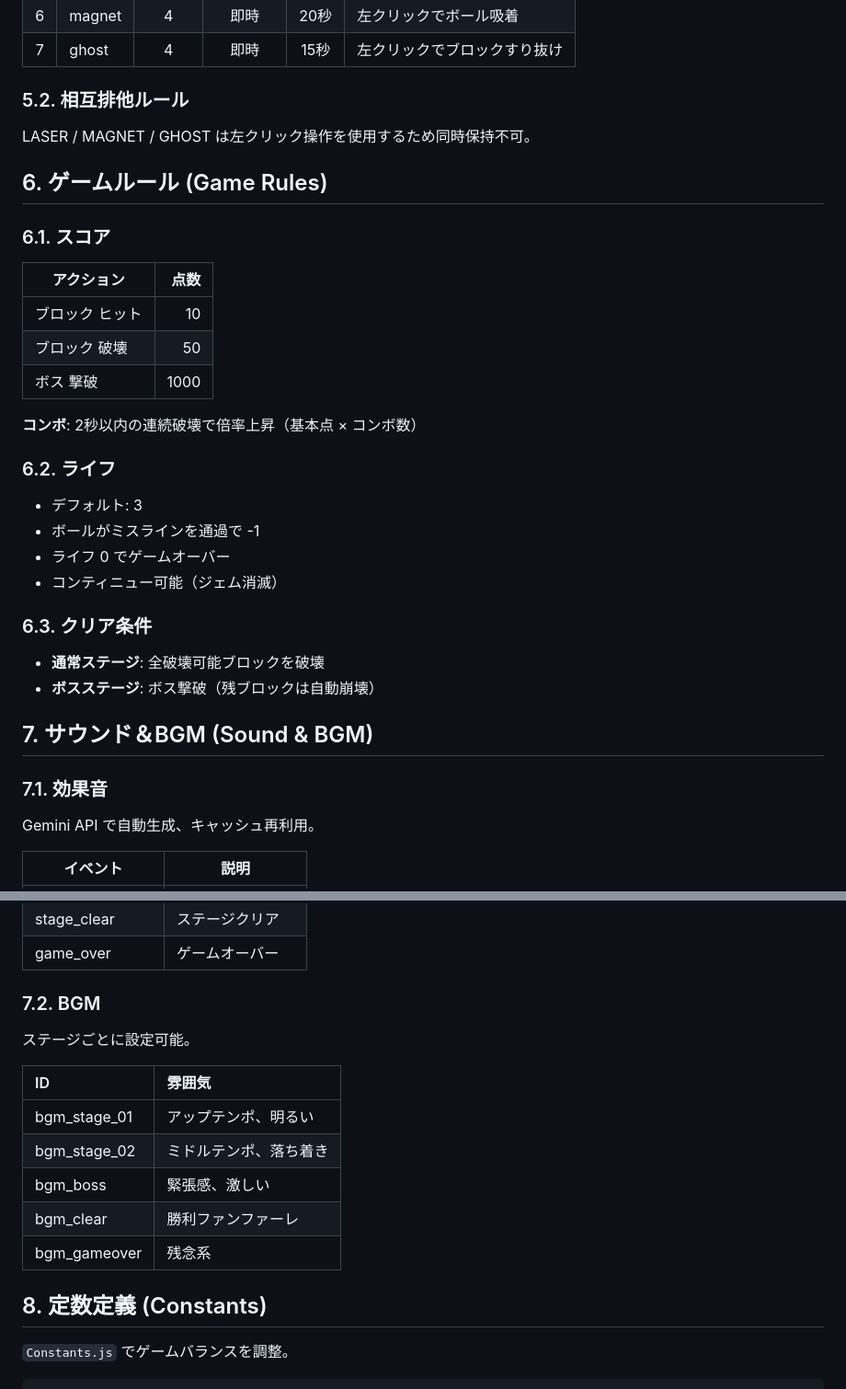
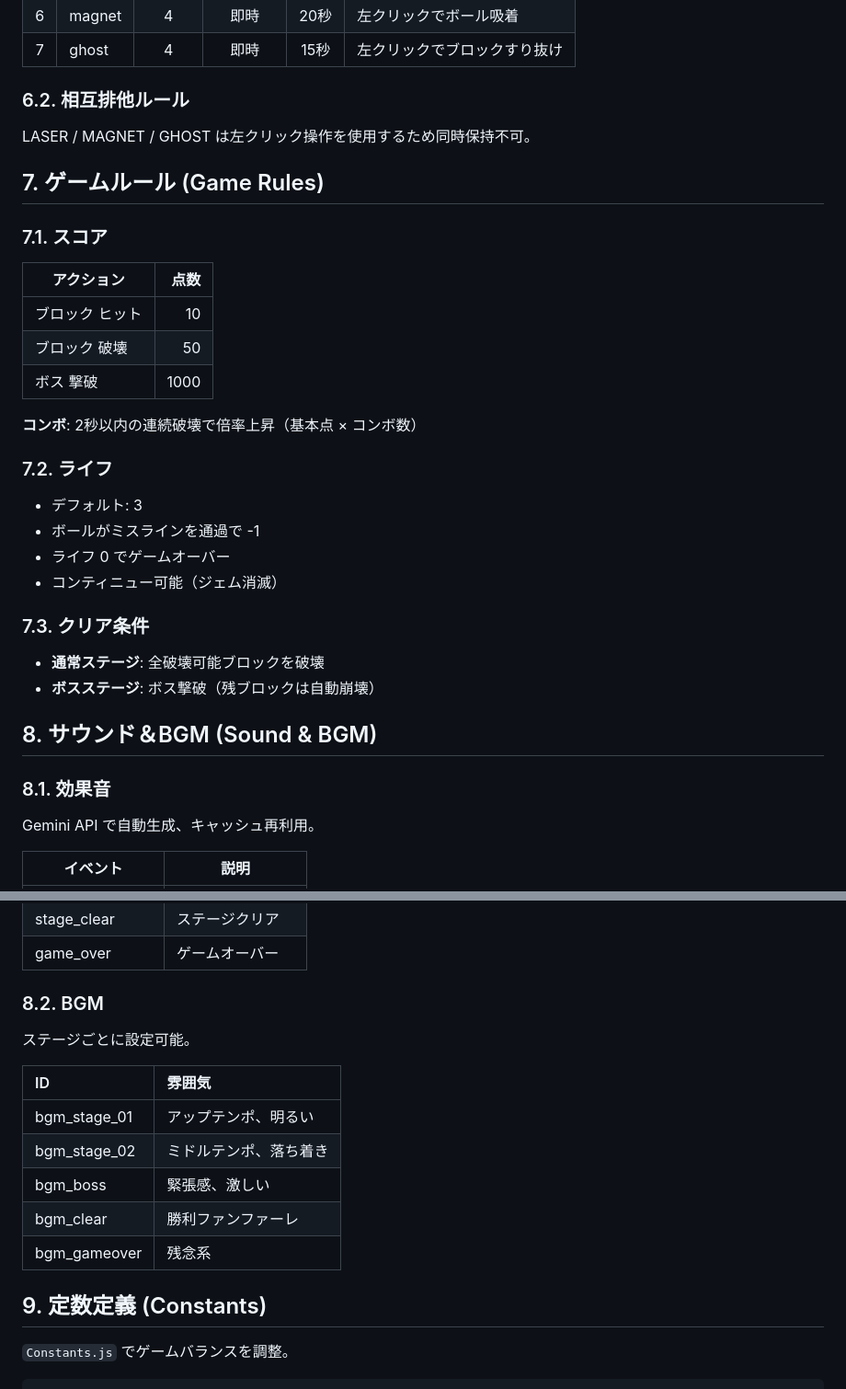
Before and after one commit to alfent21/HexBreaker, a Markdown page: game_specification.md, 2 parts joined by grey strips. Shown at 92% size. Drawn GitHub-style.

```diff
--- a/game_specification.md
+++ b/game_specification.md
@@ -166,13 +247,13 @@ HTML5 Canvas + 物理演算を用いたブロック崩しゲームエンジン
 | 6 | magnet | 4 | 即時 | 20秒 | 左クリックでボール吸着 |
 | 7 | ghost | 4 | 即時 | 15秒 | 左クリックでブロックすり抜け |
 
-### 5.2. 相互排他ルール
+### 6.2. 相互排他ルール
 
 LASER / MAGNET / GHOST は左クリック操作を使用するため同時保持不可。
 
-## 6. ゲームルール (Game Rules)
+## 7. ゲームルール (Game Rules)
 
-### 6.1. スコア
+### 7.1. スコア
 
 | アクション | 点数 |
 |------------|-----:|
@@ -182,21 +263,21 @@ LASER / MAGNET / GHOST は左クリック操作を使用するため同時保持
 
 **コンボ**: 2秒以内の連続破壊で倍率上昇（基本点 × コンボ数）
 
-### 6.2. ライフ
+### 7.2. ライフ
 
 - デフォルト: 3
 - ボールがミスラインを通過で -1
 - ライフ 0 でゲームオーバー
 - コンティニュー可能（ジェム消滅）
 
-### 6.3. クリア条件
+### 7.3. クリア条件
 
 - **通常ステージ**: 全破壊可能ブロックを破壊
 - **ボスステージ**: ボス撃破（残ブロックは自動崩壊）
 
-## 7. サウンド＆BGM (Sound & BGM)
+## 8. サウンド＆BGM (Sound & BGM)
 
-### 7.1. 効果音
+### 8.1. 効果音
 
 Gemini API で自動生成、キャッシュ再利用。
 
@@ -212,7 +293,7 @@ Gemini API で自動生成、キャッシュ再利用。
 | stage_clear | ステージクリア |
 | game_over | ゲームオーバー |
 
-### 7.2. BGM
+### 8.2. BGM
 
 ステージごとに設定可能。
 
@@ -224,7 +305,7 @@ Gemini API で自動生成、キャッシュ再利用。
 | bgm_clear | 勝利ファンファーレ |
 | bgm_gameover | 残念系 |
 
-## 8. 定数定義 (Constants)
+## 9. 定数定義 (Constants)
 
 `Constants.js` でゲームバランスを調整。
 
```
Also changed, not shown: other parts of game_specification.md (+90 -9 lines), CLAUDE.md (+18 -0 lines), Handover.md (+5 -1 lines).
